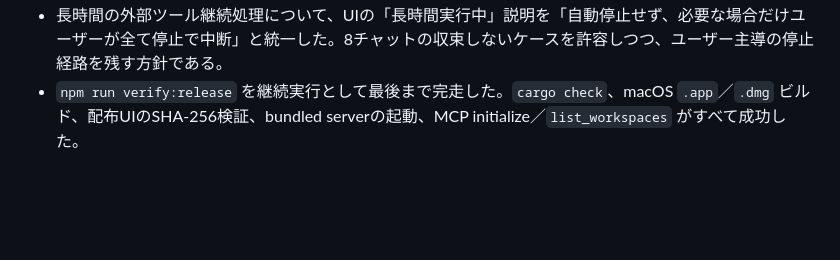
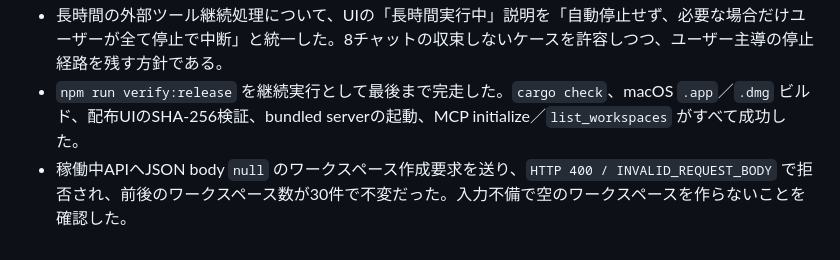
Before and after one commit to Unjuno/multicontext-chat, a Markdown page: docs/PRODUCT_RUNTIME_CHECK.md, the part around the change. Drawn GitHub-style; blank space fills up the shorter version.

Commit message:
record invalid request safety check

```diff
--- a/docs/PRODUCT_RUNTIME_CHECK.md
+++ b/docs/PRODUCT_RUNTIME_CHECK.md
@@ -122,3 +122,4 @@
 - 停止直後の状態遅延対策後、稼働中APIで完了済みの専用ワークスペースへユーザー停止を送り、`HTTP 200`、`runtimeState: SETTLED`、`settled: true` を確認した。停止は冪等に扱われ、生成中・待機キュー・履歴を追加変更していない。
 - 長時間の外部ツール継続処理について、UIの「長時間実行中」説明を「自動停止せず、必要な場合だけユーザーが全て停止で中断」と統一した。8チャットの収束しないケースを許容しつつ、ユーザー主導の停止経路を残す方針である。
 - `npm run verify:release` を継続実行として最後まで完走した。`cargo check`、macOS `.app`／`.dmg` ビルド、配布UIのSHA-256検証、bundled serverの起動、MCP initialize／`list_workspaces` がすべて成功した。
+- 稼働中APIへJSON body `null` のワークスペース作成要求を送り、`HTTP 400 / INVALID_REQUEST_BODY` で拒否され、前後のワークスペース数が30件で不変だった。入力不備で空のワークスペースを作らないことを確認した。
```
